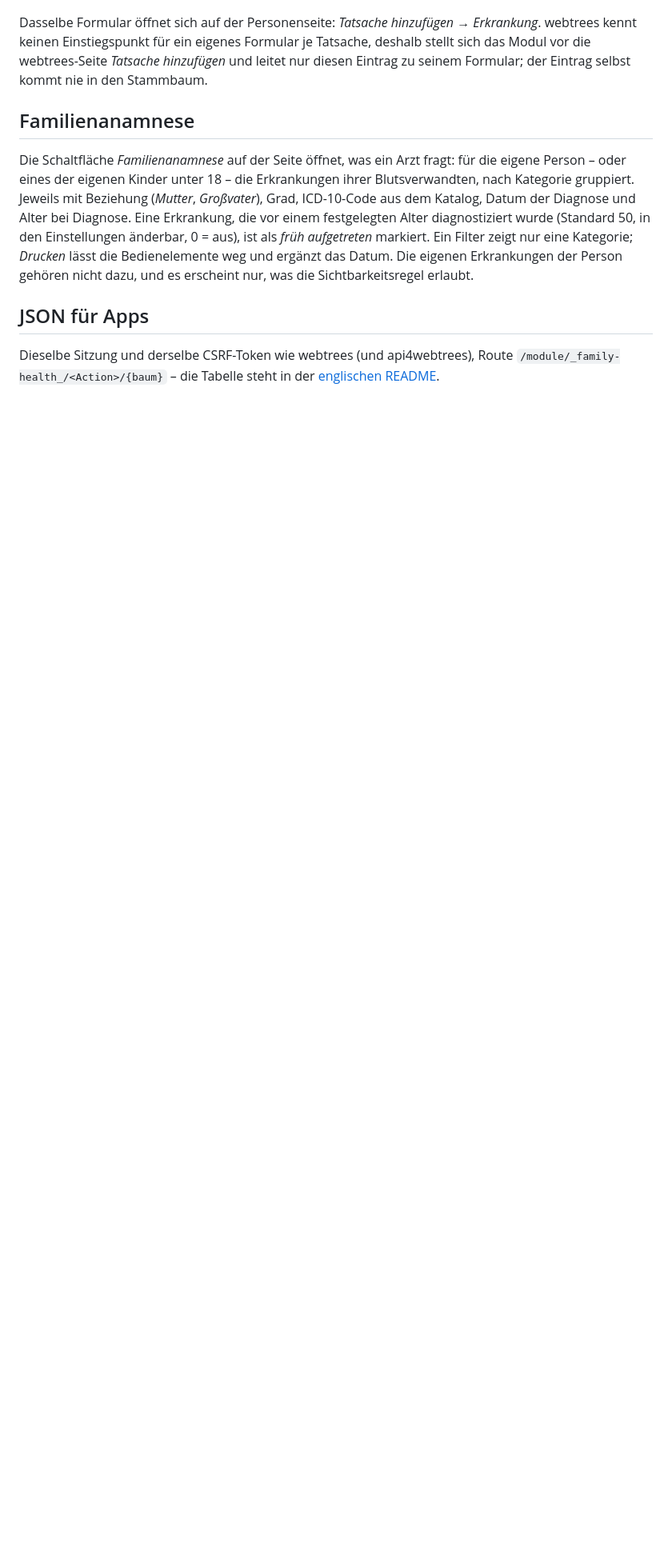
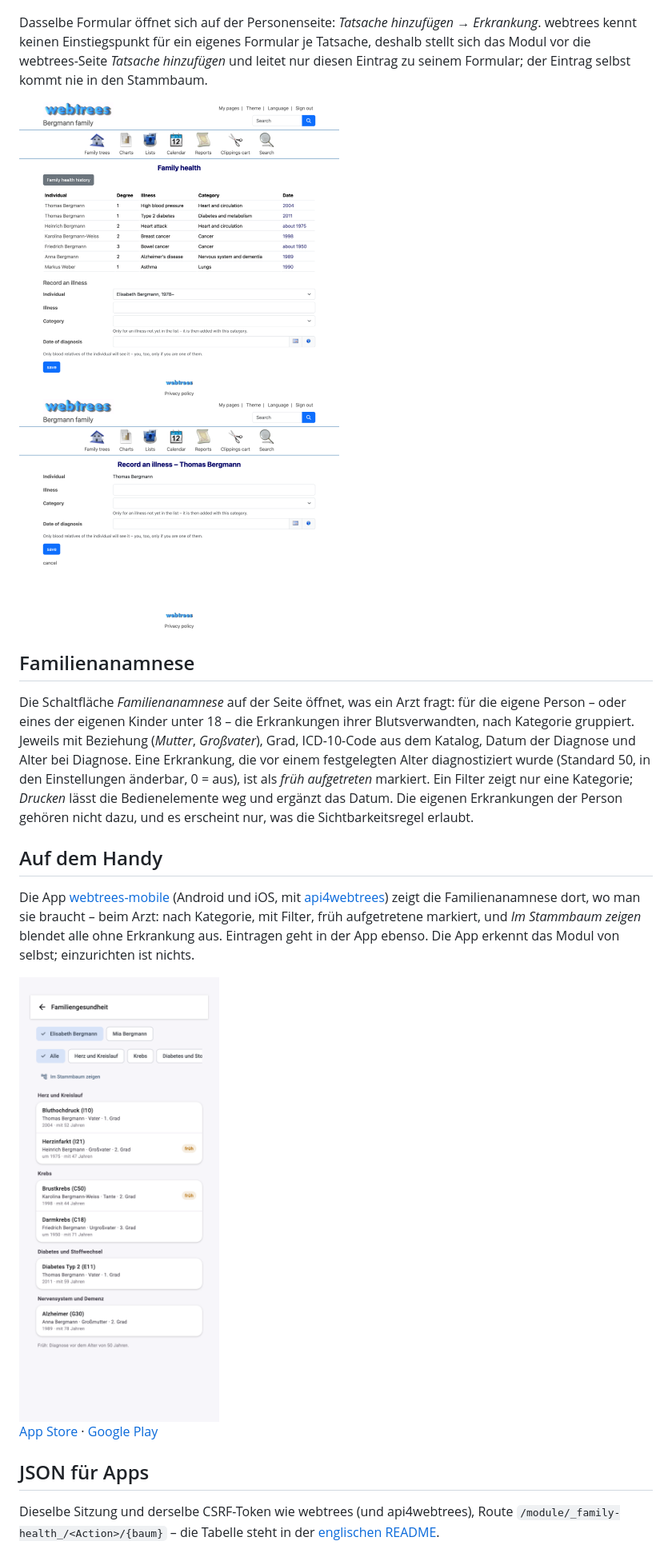
Before and after one commit to Schoaf/webtrees-family-health, a Markdown page: README.de.md, the part around one of its changes. Shown at 80% size. GitHub-like rendering; pictures changed too: docs/app-de.png (added), docs/list.png (added), docs/record.png (added); blank space fills up the shorter version.

Commit message:
Show the module and the app in the README

```diff
--- a/README.de.md
+++ b/README.de.md
@@ -58,6 +58,8 @@ Dasselbe Formular öffnet sich auf der Personenseite: *Tatsache hinzufügen* →
 Einstiegspunkt für ein eigenes Formular je Tatsache, deshalb stellt sich das Modul vor die webtrees-Seite *Tatsache
 hinzufügen* und leitet nur diesen Eintrag zu seinem Formular; der Eintrag selbst kommt nie in den Stammbaum.
 
+<img src="docs/list.png" width="400" alt="Seite Familiengesundheit mit dem Formular"> <img src="docs/record.png" width="400" alt="Erkrankung über Tatsache hinzufügen eintragen">
+
 ## Familienanamnese
 
 Die Schaltfläche *Familienanamnese* auf der Seite öffnet, was ein Arzt fragt: für die eigene Person – oder eines der
@@ -67,6 +69,17 @@ die vor einem festgelegten Alter diagnostiziert wurde (Standard 50, in den Einst
 *früh aufgetreten* markiert. Ein Filter zeigt nur eine Kategorie; *Drucken* lässt die Bedienelemente weg und ergänzt
 das Datum. Die eigenen Erkrankungen der Person gehören nicht dazu, und es erscheint nur, was die Sichtbarkeitsregel
 erlaubt.
+
+## Auf dem Handy
+
+Die App [webtrees-mobile](https://github.com/Schoaf/webtrees-mobile) (Android und iOS, mit
+[api4webtrees](https://github.com/thobgg/api4webtrees)) zeigt die Familienanamnese dort, wo man sie braucht – beim Arzt:
+nach Kategorie, mit Filter, früh aufgetretene markiert, und *Im Stammbaum zeigen* blendet alle ohne Erkrankung aus.
+Eintragen geht in der App ebenso. Die App erkennt das Modul von selbst; einzurichten ist nichts.
+
+<img src="docs/app-de.png" width="250" alt="Familiengesundheit in der App webtrees-mobile">
+
+[App Store](https://apps.apple.com/app/id6815108154) · [Google Play](https://play.google.com/store/apps/details?id=net.webtrees.webtreesmobile)
 
 ## JSON für Apps
 
```
Also changed, not shown: other parts of README.de.md (+6 -4 lines), README.md (+19 -4 lines), docs/app.png (added), docs/history.png (added).
